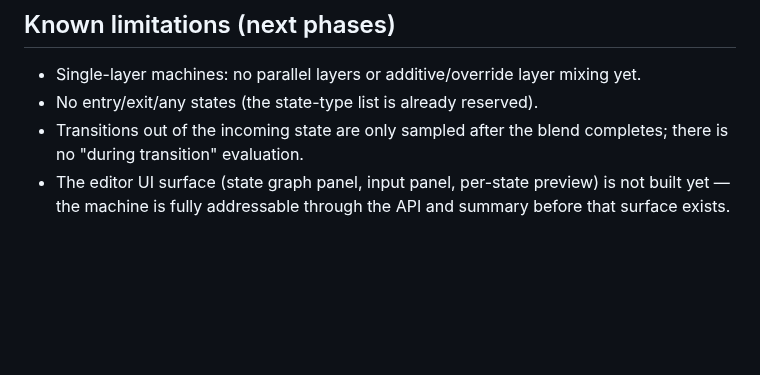
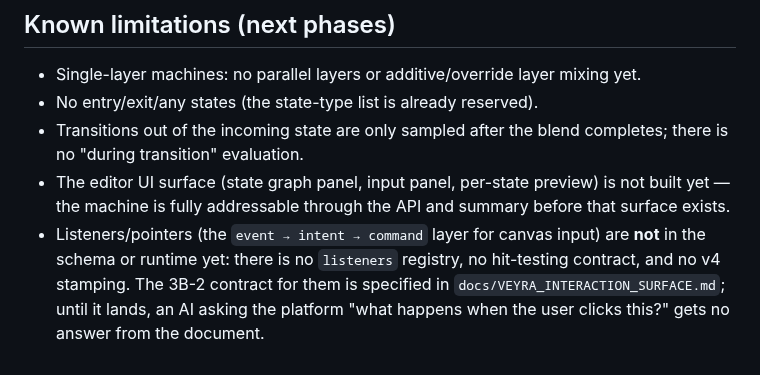
Before and after one commit to Logan17de/Rive_Rider, a Markdown page: docs/VEYRA_STATE_MACHINES.md, the part around the change. GitHub-like rendering; blank space fills up the shorter version.

Commit message:
docs(3B): record listener/pointer absence as a known limitation until v4 lands

```diff
--- a/docs/VEYRA_STATE_MACHINES.md
+++ b/docs/VEYRA_STATE_MACHINES.md
@@ -299,3 +299,9 @@ reach them.
 - The editor UI surface (state graph panel, input panel, per-state preview)
   is not built yet — the machine is fully addressable through the API and
   summary before that surface exists.
+- Listeners/pointers (the `event → intent → command` layer for canvas input)
+  are **not** in the schema or runtime yet: there is no `listeners` registry,
+  no hit-testing contract, and no v4 stamping. The 3B-2 contract for them is
+  specified in `docs/VEYRA_INTERACTION_SURFACE.md`; until it lands, an AI
+  asking the platform "what happens when the user clicks this?" gets no
+  answer from the document.
```
